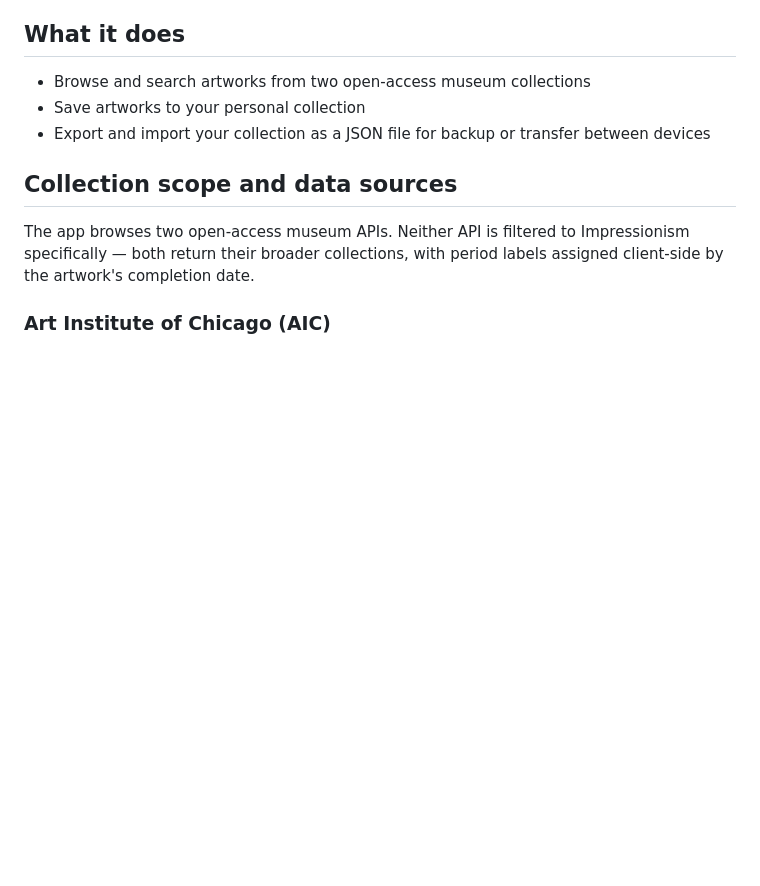
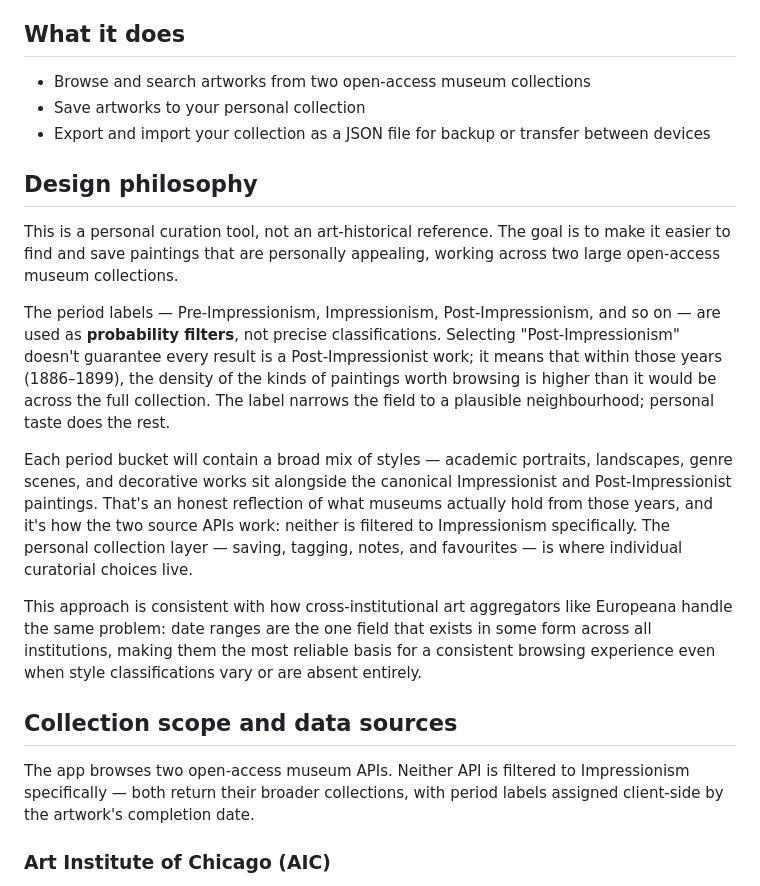
Before and after one commit to mchughde/art-collection-app, a Markdown page: README.md, the part around the change. GitHub-like rendering; blank space fills up the shorter version.

Commit message:
Add design philosophy section to README
Explains the intent behind period labels as probability filters rather
than art-historical classifications, and the role of personal curation.

Co-Authored-By: Claude Sonnet 4.6 <noreply@anthropic.com>

```diff
--- a/README.md
+++ b/README.md
@@ -9,6 +9,16 @@ A personal PWA for curating Impressionist and related artworks from the Art Inst
 - Browse and search artworks from two open-access museum collections
 - Save artworks to your personal collection
 - Export and import your collection as a JSON file for backup or transfer between devices
+
+## Design philosophy
+
+This is a personal curation tool, not an art-historical reference. The goal is to make it easier to find and save paintings that are personally appealing, working across two large open-access museum collections.
+
+The period labels — Pre-Impressionism, Impressionism, Post-Impressionism, and so on — are used as **probability filters**, not precise classifications. Selecting "Post-Impressionism" doesn't guarantee every result is a Post-Impressionist work; it means that within those years (1886–1899), the density of the kinds of paintings worth browsing is higher than it would be across the full collection. The label narrows the field to a plausible neighbourhood; personal taste does the rest.
+
+Each period bucket will contain a broad mix of styles — academic portraits, landscapes, genre scenes, and decorative works sit alongside the canonical Impressionist and Post-Impressionist paintings. That's an honest reflection of what museums actually hold from those years, and it's how the two source APIs work: neither is filtered to Impressionism specifically. The personal collection layer — saving, tagging, notes, and favourites — is where individual curatorial choices live.
+
+This approach is consistent with how cross-institutional art aggregators like Europeana handle the same problem: date ranges are the one field that exists in some form across all institutions, making them the most reliable basis for a consistent browsing experience even when style classifications vary or are absent entirely.
 
 ## Collection scope and data sources
 
```
